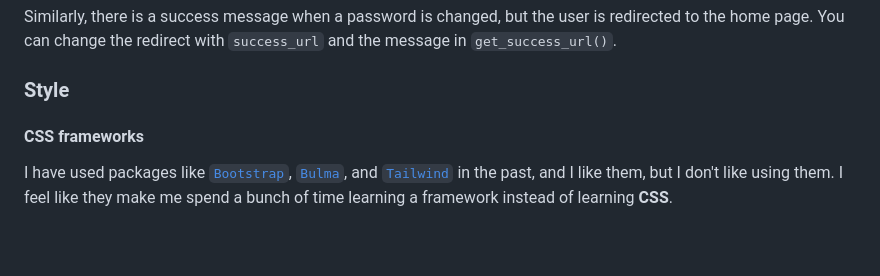
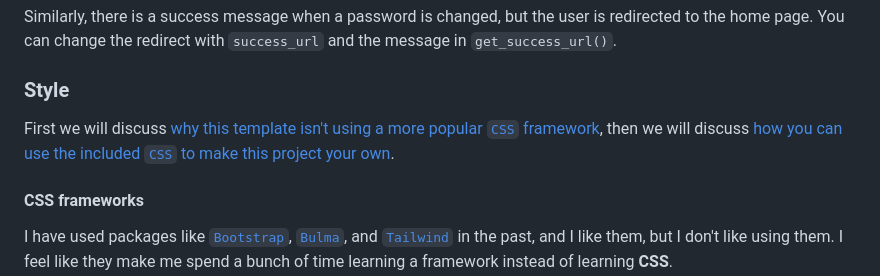
Before and after one commit to lancegoyke/djarter, a Markdown page: README.md, the part around the change. Rendered like a GitHub page; blank space fills up the shorter version.

Commit message:
contents for style section

```diff
--- a/README.md
+++ b/README.md
@@ -131,6 +131,8 @@ Similarly, there is a success message when a password is changed, but the user i
 
 ### Style
 
+First we will discuss [why this template isn't using a more popular `CSS` framework](#css-frameworks), then we will discuss [how you can use the included `CSS` to make this project your own](#styling-to-your-liking).
+
 #### CSS frameworks
 
 I have used packages like [`Bootstrap`](https://getbootstrap.com/), [`Bulma`](https://bulma.io/), and [`Tailwind`](https://tailwindcss.com/) in the past, and I like them, but I don't like using them. I feel like they make me spend a bunch of time learning a framework instead of learning **CSS**.
```
